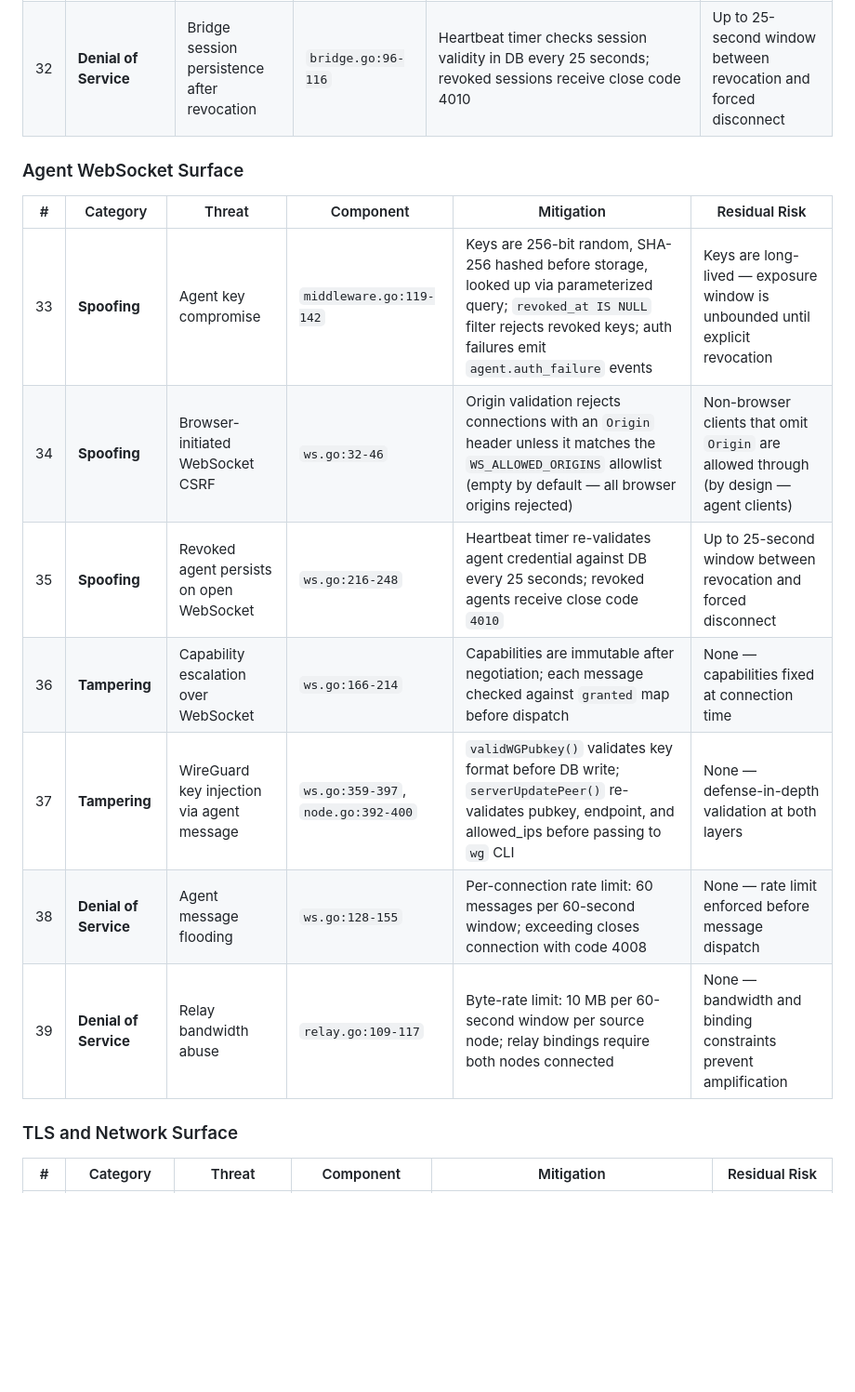
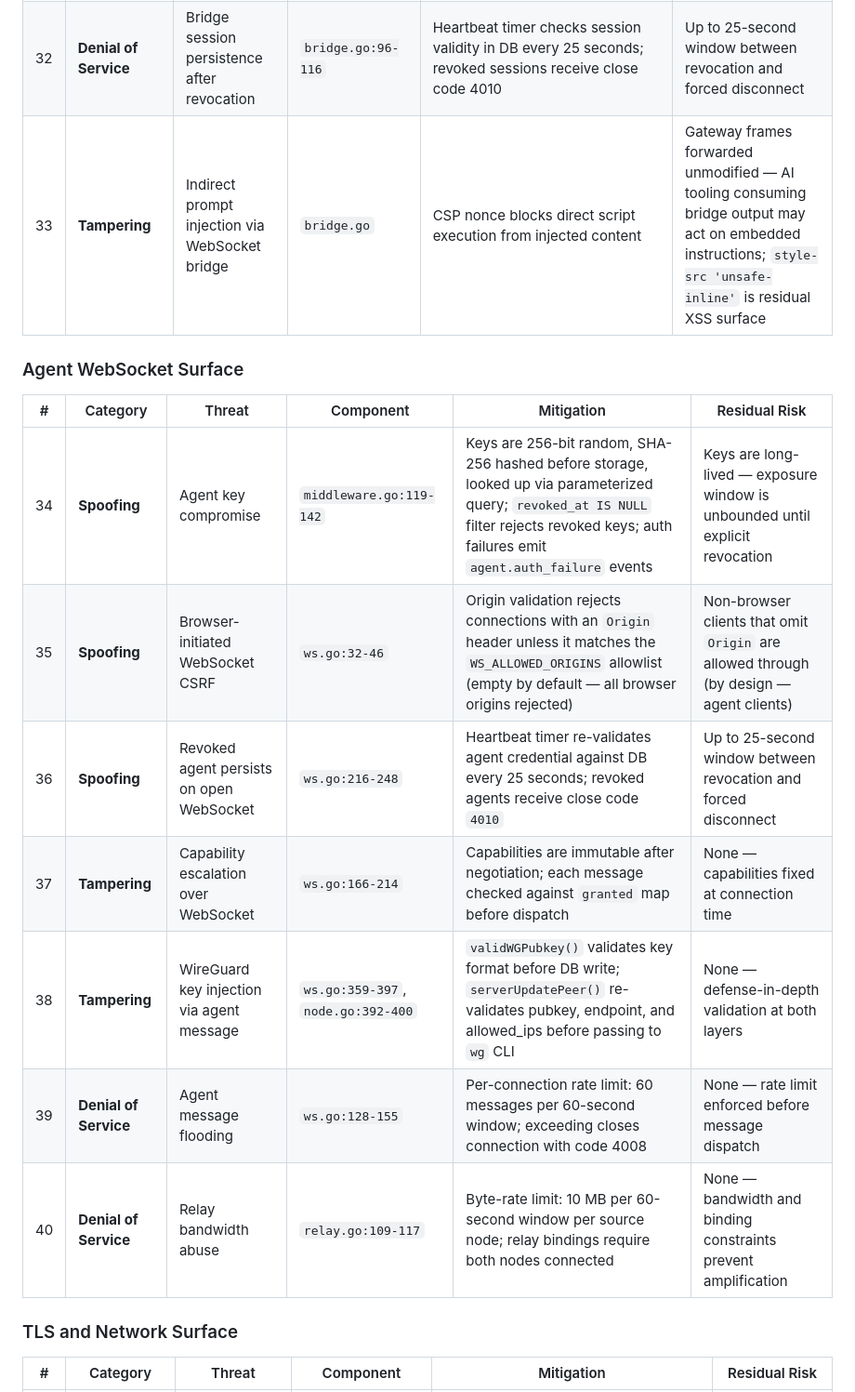
Before and after one commit to vhscom/birdcage, a Markdown page: docs/threat-model.md, the part around one of its changes. Shown at 93% size. Drawn GitHub-style; blank space fills up the shorter version.

Commit message:
docs: add tampering risk to threat model

```diff
--- a/docs/threat-model.md
+++ b/docs/threat-model.md
@@ -54,18 +54,19 @@ STRIDE analysis for Birdcage. This document maps each threat to the specific mit
 | 30 | **Information Disclosure** | Response header leakage from gateway | `proxy.go:57-62` | `ModifyResponse` strips `Set-Cookie`, `Server`, `X-Powered-By` from gateway responses | None — sensitive headers removed |
 | 31 | **Denial of Service** | WebSocket bridge flooding | `bridge.go:149-162` | Rate limit: 100 messages per 1-second sliding window; binary messages rejected with close code 1003 | None — both text and binary abuse paths covered |
 | 32 | **Denial of Service** | Bridge session persistence after revocation | `bridge.go:96-116` | Heartbeat timer checks session validity in DB every 25 seconds; revoked sessions receive close code 4010 | Up to 25-second window between revocation and forced disconnect |
+| 33 | **Tampering** | Indirect prompt injection via WebSocket bridge | `bridge.go` | CSP nonce blocks direct script execution from injected content | Gateway frames forwarded unmodified — AI tooling consuming bridge output may act on embedded instructions; `style-src 'unsafe-inline'` is residual XSS surface |
 
 ### Agent WebSocket Surface
 
 | # | Category | Threat | Component | Mitigation | Residual Risk |
 |---|----------|--------|-----------|------------|---------------|
-| 33 | **Spoofing** | Agent key compromise | `middleware.go:119-142` | Keys are 256-bit random, SHA-256 hashed before storage, looked up via parameterized query; `revoked_at IS NULL` filter rejects revoked keys; auth failures emit `agent.auth_failure` events | Keys are long-lived — exposure window is unbounded until explicit revocation |
-| 34 | **Spoofing** | Browser-initiated WebSocket CSRF | `ws.go:32-46` | Origin validation rejects connections with an `Origin` header unless it matches the `WS_ALLOWED_ORIGINS` allowlist (empty by default — all browser origins rejected) | Non-browser clients that omit `Origin` are allowed through (by design — agent clients) |
-| 35 | **Spoofing** | Revoked agent persists on open WebSocket | `ws.go:216-248` | Heartbeat timer re-validates agent credential against DB every 25 seconds; revoked agents receive close code `4010` | Up to 25-second window between revocation and forced disconnect |
-| 36 | **Tampering** | Capability escalation over WebSocket | `ws.go:166-214` | Capabilities are immutable after negotiation; each message checked against `granted` map before dispatch | None — capabilities fixed at connection time |
-| 37 | **Tampering** | WireGuard key injection via agent message | `ws.go:359-397`, `node.go:392-400` | `validWGPubkey()` validates key format before DB write; `serverUpdatePeer()` re-validates pubkey, endpoint, and allowed_ips before passing to `wg` CLI | None — defense-in-depth validation at both layers |
-| 38 | **Denial of Service** | Agent message flooding | `ws.go:128-155` | Per-connection rate limit: 60 messages per 60-second window; exceeding closes connection with code 4008 | None — rate limit enforced before message dispatch |
-| 39 | **Denial of Service** | Relay bandwidth abuse | `relay.go:109-117` | Byte-rate limit: 10 MB per 60-second window per source node; relay bindings require both nodes connected | None — bandwidth and binding constraints prevent amplification |
+| 34 | **Spoofing** | Agent key compromise | `middleware.go:119-142` | Keys are 256-bit random, SHA-256 hashed before storage, looked up via parameterized query; `revoked_at IS NULL` filter rejects revoked keys; auth failures emit `agent.auth_failure` events | Keys are long-lived — exposure window is unbounded until explicit revocation |
+| 35 | **Spoofing** | Browser-initiated WebSocket CSRF | `ws.go:32-46` | Origin validation rejects connections with an `Origin` header unless it matches the `WS_ALLOWED_ORIGINS` allowlist (empty by default — all browser origins rejected) | Non-browser clients that omit `Origin` are allowed through (by design — agent clients) |
+| 36 | **Spoofing** | Revoked agent persists on open WebSocket | `ws.go:216-248` | Heartbeat timer re-validates agent credential against DB every 25 seconds; revoked agents receive close code `4010` | Up to 25-second window between revocation and forced disconnect |
+| 37 | **Tampering** | Capability escalation over WebSocket | `ws.go:166-214` | Capabilities are immutable after negotiation; each message checked against `granted` map before dispatch | None — capabilities fixed at connection time |
+| 38 | **Tampering** | WireGuard key injection via agent message | `ws.go:359-397`, `node.go:392-400` | `validWGPubkey()` validates key format before DB write; `serverUpdatePeer()` re-validates pubkey, endpoint, and allowed_ips before passing to `wg` CLI | None — defense-in-depth validation at both layers |
+| 39 | **Denial of Service** | Agent message flooding | `ws.go:128-155` | Per-connection rate limit: 60 messages per 60-second window; exceeding closes connection with code 4008 | None — rate limit enforced before message dispatch |
+| 40 | **Denial of Service** | Relay bandwidth abuse | `relay.go:109-117` | Byte-rate limit: 10 MB per 60-second window per source node; relay bindings require both nodes connected | None — bandwidth and binding constraints prevent amplification |
 
 ### TLS and Network Surface
 
```
Also changed, not shown: other parts of docs/threat-model.md (+4 -4 lines).
